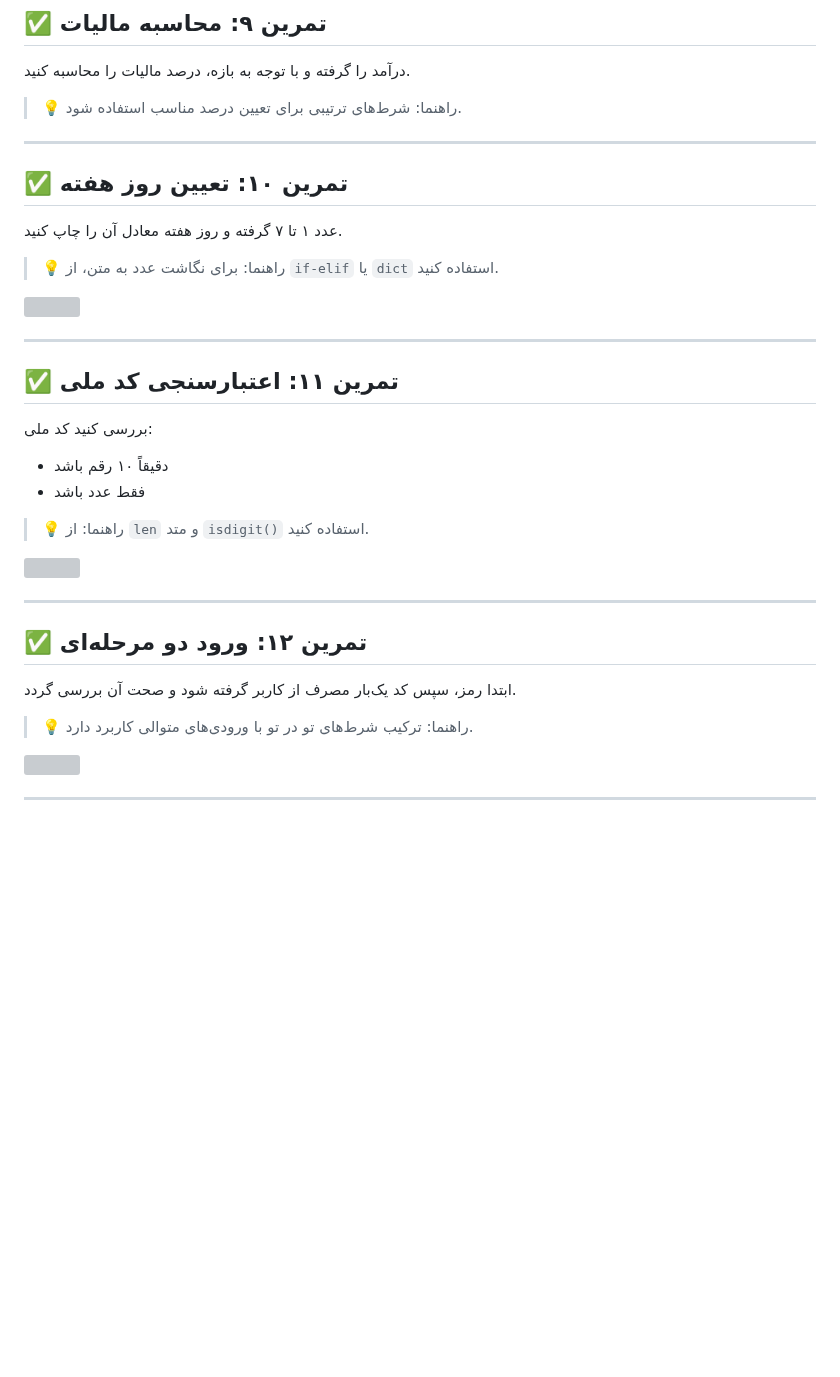
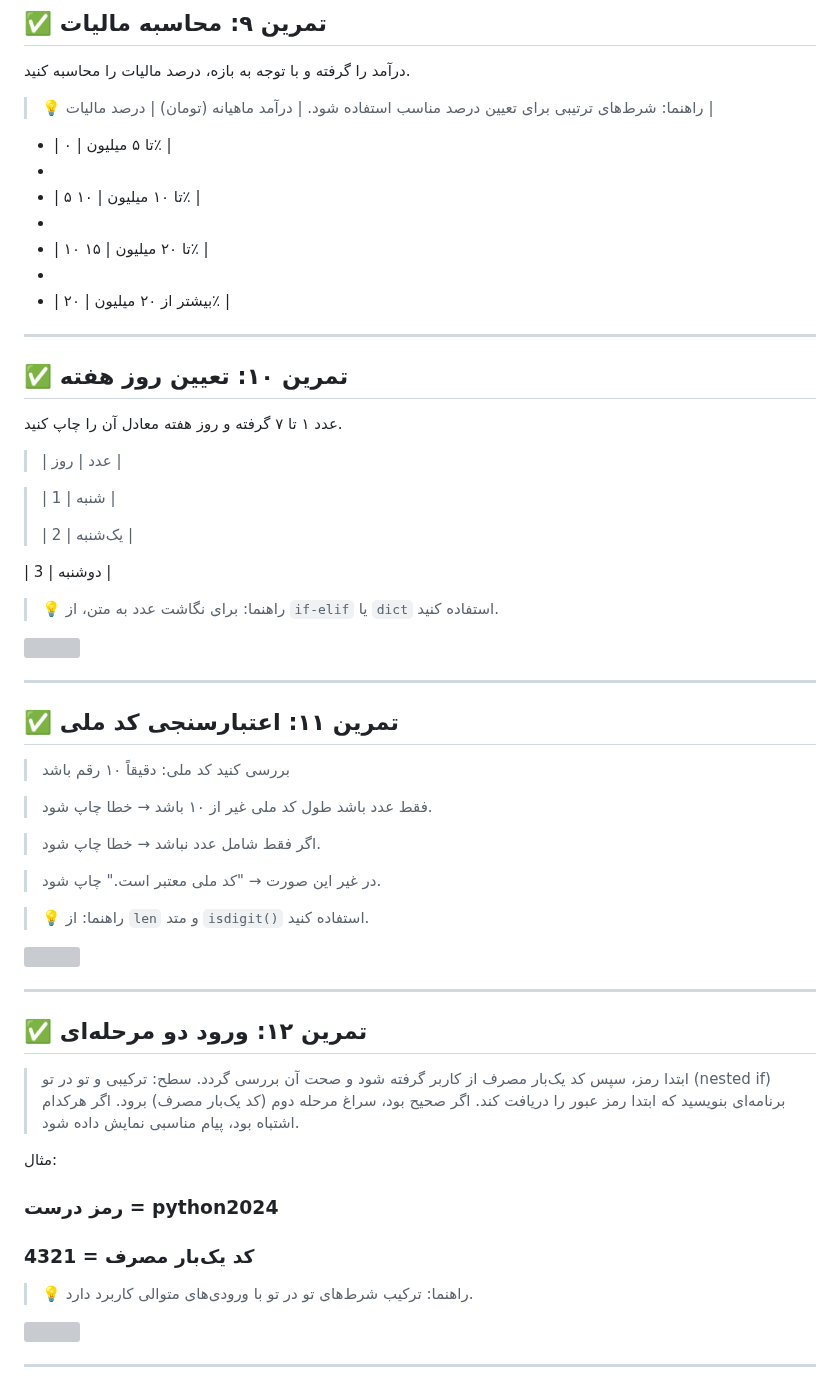
Before and after one commit to farshid-azady/Python-Primary, a Markdown page: README.md, the part around the change. Rendered like a GitHub page; blank space fills up the shorter version; grey boxes are pictures that could not be loaded.

```diff
--- a/README.md
+++ b/README.md
@@ -158,11 +158,29 @@
 درآمد را گرفته و با توجه به بازه، درصد مالیات را محاسبه کنید.
 
 > 💡 راهنما: شرط‌های ترتیبی برای تعیین درصد مناسب استفاده شود.
+> | درآمد ماهیانه (تومان) | درصد مالیات |
+
+- | تا ۵ میلیون           | ۰٪          |
+-
+- | ۵ تا ۱۰ میلیون        | ۱۰٪         |
+-
+- | ۱۰ تا ۲۰ میلیون       | ۱۵٪         |
+-
+-  | بیشتر از ۲۰ میلیون    | ۲۰٪         |
+
 
 ---
 
 ## ✅ تمرین ۱۰: تعیین روز هفته
 عدد ۱ تا ۷ گرفته و روز هفته معادل آن را چاپ کنید.
+> | عدد | روز      |
+>
+
+> | 1   | شنبه     |
+>
+> | 2   | یک‌شنبه  |
+>
+| 3   | دوشنبه   |
 
 > 💡 راهنما: برای نگاشت عدد به متن، از `if-elif` یا `dict` استفاده کنید.
 <img src="https://www.python.org/static/community_logos/python-logo.png" width="100">
@@ -170,9 +188,17 @@
 ---
 
 ## ✅ تمرین ۱۱: اعتبارسنجی کد ملی
-بررسی کنید کد ملی:
-- دقیقاً ۱۰ رقم باشد
-- فقط عدد باشد
+> بررسی کنید کد ملی:
+> دقیقاً ۱۰ رقم باشد
+
+> فقط عدد باشد
+>  طول کد ملی غیر از ۱۰ باشد → خطا چاپ شود.
+
+>  اگر فقط شامل عدد نباشد → خطا چاپ شود.
+
+> در غیر این صورت → "کد ملی معتبر است." چاپ شود.
+
+
 
 > 💡 راهنما: از `len` و متد `isdigit()` استفاده کنید.
 <img src="https://www.python.org/static/community_logos/python-logo.png" width="100">
@@ -180,7 +206,16 @@
 ---
 
 ## ✅ تمرین ۱۲: ورود دو مرحله‌ای
-ابتدا رمز، سپس کد یک‌بار مصرف از کاربر گرفته شود و صحت آن بررسی گردد.
+> ابتدا رمز، سپس کد یک‌بار مصرف از کاربر گرفته شود و صحت آن بررسی گردد.
+> سطح: ترکیبی و تو در تو (nested if)
+> برنامه‌ای بنویسید که ابتدا رمز عبور را دریافت کند. اگر صحیح بود، سراغ مرحله دوم (کد یک‌بار مصرف) برود.
+> اگر هرکدام اشتباه بود، پیام مناسبی نمایش داده شود.
+
+مثال:
+
+
+### رمز درست = python2024
+### کد یک‌بار مصرف = 4321
 
 > 💡 راهنما: ترکیب شرط‌های تو در تو با ورودی‌های متوالی کاربرد دارد.
 <img src="https://www.python.org/static/community_logos/python-logo.png" width="100">
```
